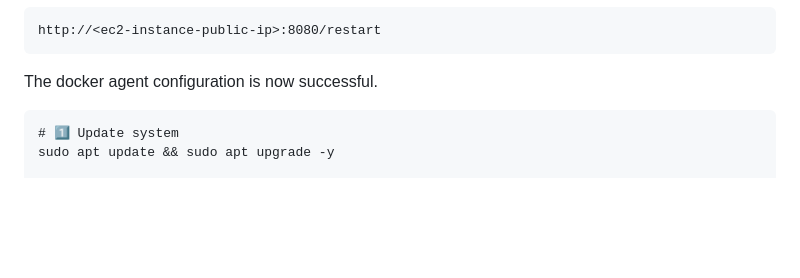
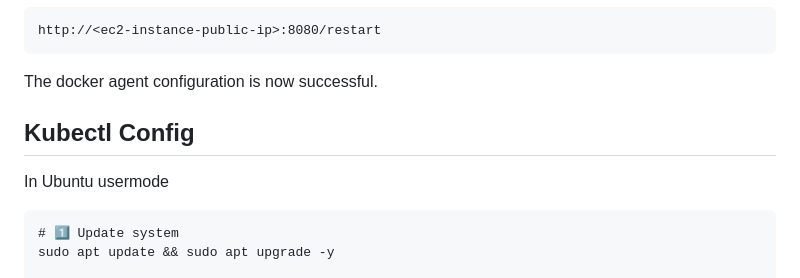
Before and after one commit to Karthikbale/Project-Dev, a Markdown page: Jenkins/README.md, the part around the change. GitHub-like rendering; blank space fills up the shorter version.

````diff
--- a/Jenkins/README.md
+++ b/Jenkins/README.md
@@ -132,6 +132,8 @@ http://<ec2-instance-public-ip>:8080/restart
 ```
 
 The docker agent configuration is now successful.
+## Kubectl Config
+In Ubuntu usermode
 ```
 # 1️⃣ Update system
 sudo apt update && sudo apt upgrade -y
````
